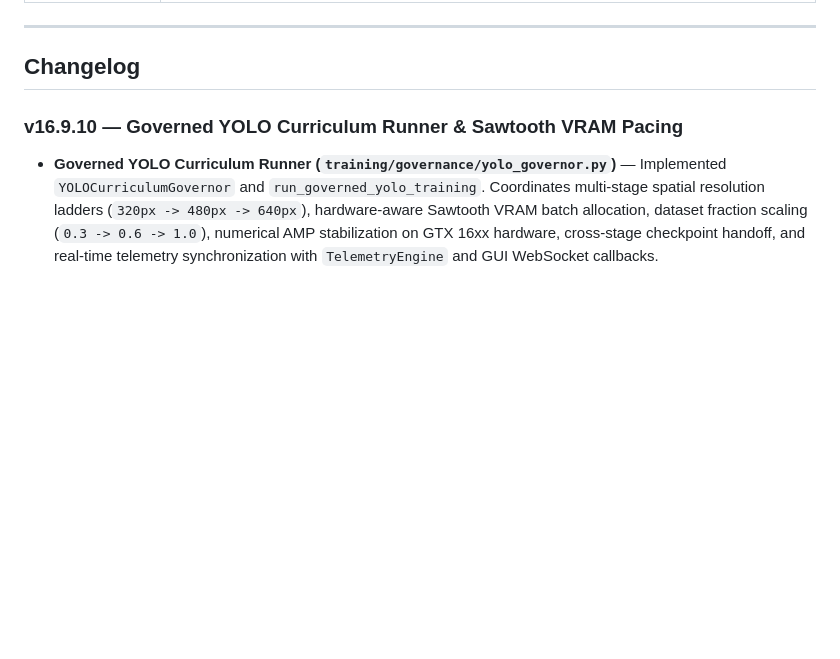
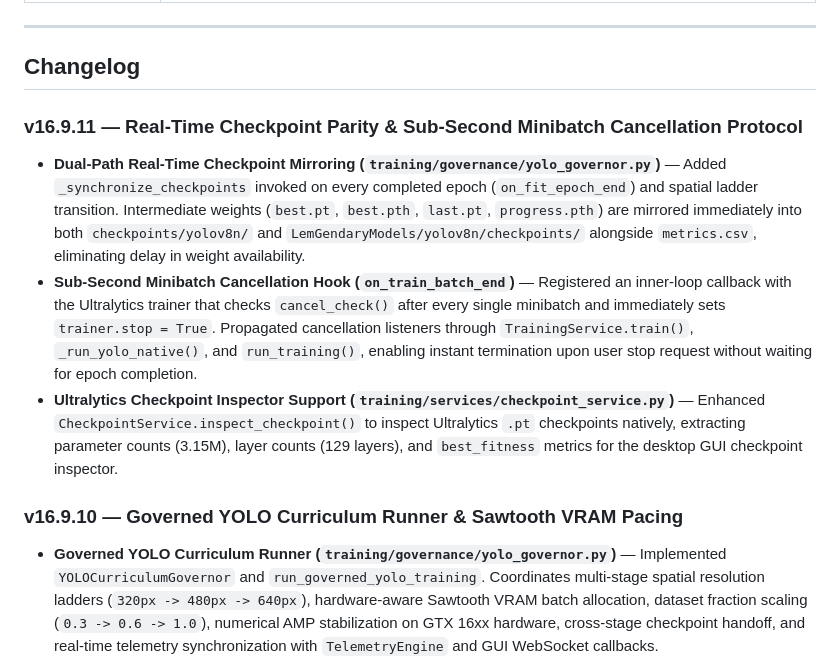
Before and after one commit to lemgenda/lemgendary-training-suite, a Markdown page: README.md, the part around the change. Rendered like a GitHub page; blank space fills up the shorter version.

Commit message:
docs: add v16.9.11 changelog detailing checkpoint mirroring, minibatch cancellation, and inspector support

```diff
--- a/README.md
+++ b/README.md
@@ -19,6 +19,12 @@
 ---
 
 ## Changelog
+
+### v16.9.11 — Real-Time Checkpoint Parity & Sub-Second Minibatch Cancellation Protocol
+
+- **Dual-Path Real-Time Checkpoint Mirroring (`training/governance/yolo_governor.py`)** — Added `_synchronize_checkpoints` invoked on every completed epoch (`on_fit_epoch_end`) and spatial ladder transition. Intermediate weights (`best.pt`, `best.pth`, `last.pt`, `progress.pth`) are mirrored immediately into both `checkpoints/yolov8n/` and `LemGendaryModels/yolov8n/checkpoints/` alongside `metrics.csv`, eliminating delay in weight availability.
+- **Sub-Second Minibatch Cancellation Hook (`on_train_batch_end`)** — Registered an inner-loop callback with the Ultralytics trainer that checks `cancel_check()` after every single minibatch and immediately sets `trainer.stop = True`. Propagated cancellation listeners through `TrainingService.train()`, `_run_yolo_native()`, and `run_training()`, enabling instant termination upon user stop request without waiting for epoch completion.
+- **Ultralytics Checkpoint Inspector Support (`training/services/checkpoint_service.py`)** — Enhanced `CheckpointService.inspect_checkpoint()` to inspect Ultralytics `.pt` checkpoints natively, extracting parameter counts (3.15M), layer counts (129 layers), and `best_fitness` metrics for the desktop GUI checkpoint inspector.
 
 ### v16.9.10 — Governed YOLO Curriculum Runner & Sawtooth VRAM Pacing
 
```
